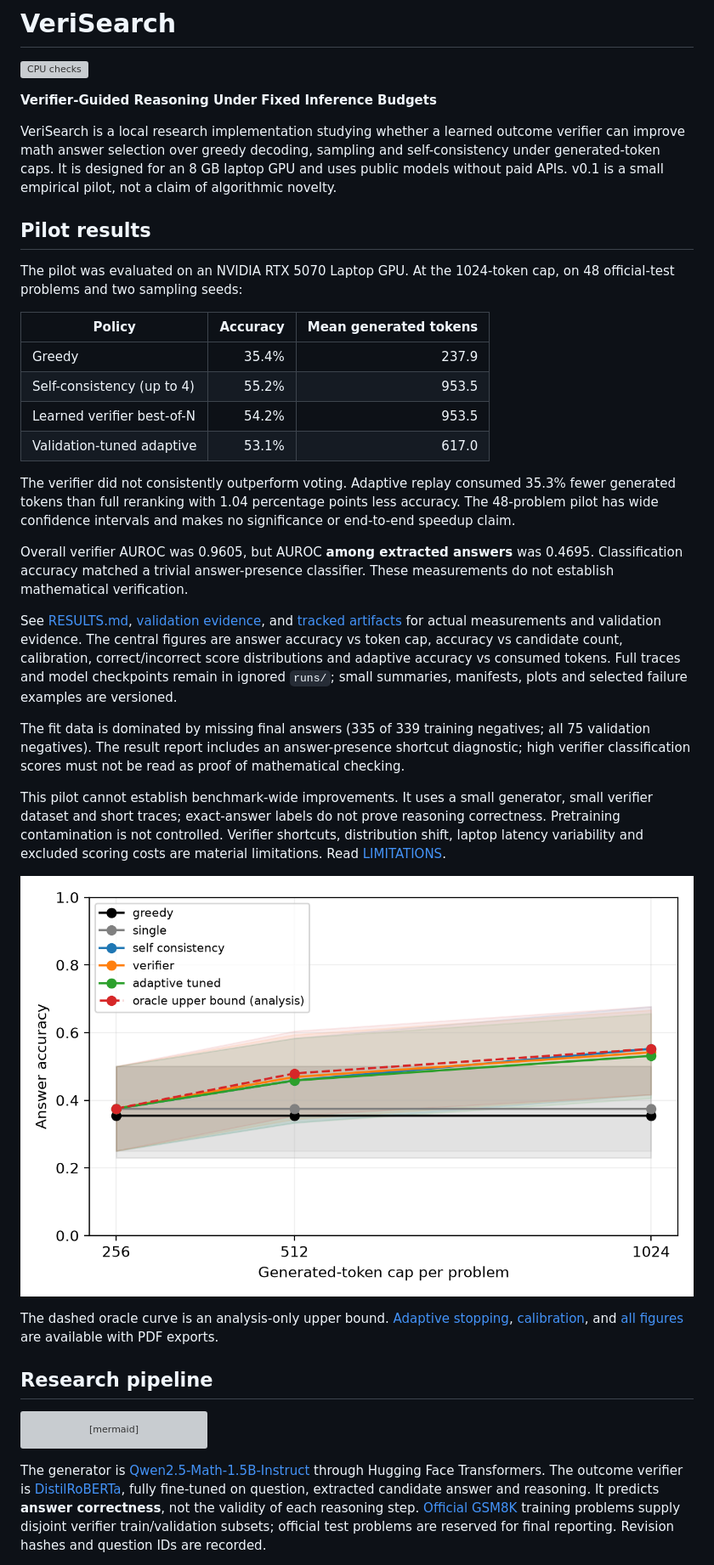
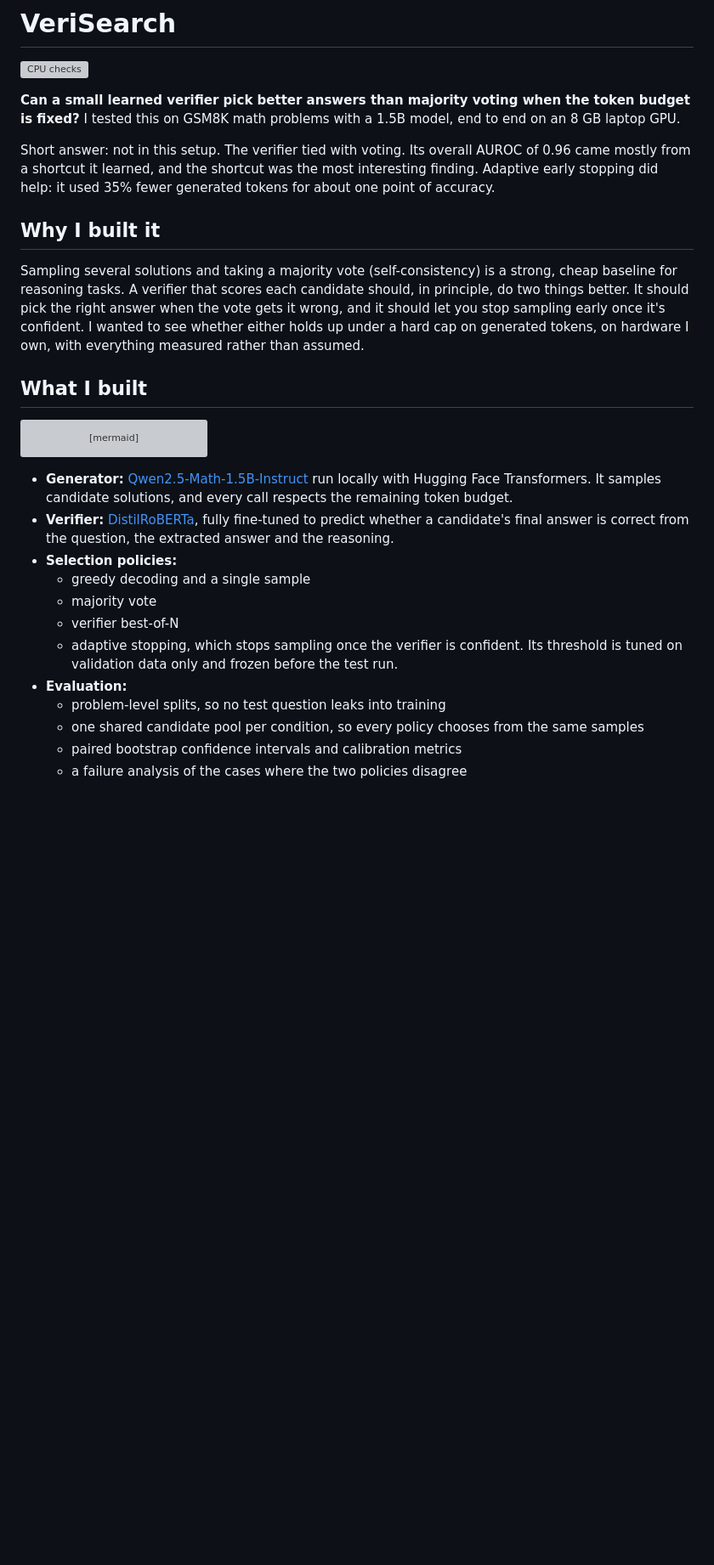
Before and after one commit to saidurpulok/verisearch, a Markdown page: README.md, the part around one of its changes. Shown at 85% size. GitHub-like rendering; blank space fills up the shorter version; grey boxes are pictures that could not be loaded.

Commit message:
docs: rewrite README around the question, findings and next steps

````diff
--- a/README.md
+++ b/README.md
@@ -2,62 +2,26 @@
 
 [![CPU checks](https://github.com/saidurpulok/verisearch/actions/workflows/ci.yml/badge.svg)](https://github.com/saidurpulok/verisearch/actions/workflows/ci.yml)
 
-**Verifier-Guided Reasoning Under Fixed Inference Budgets**
+**Can a small learned verifier pick better answers than majority voting when the
+token budget is fixed?** I tested this on GSM8K math problems with a 1.5B model,
+end to end on an 8 GB laptop GPU.
 
-VeriSearch is a local research implementation studying whether a learned outcome
-verifier can improve math answer selection over greedy decoding, sampling and
-self-consistency under generated-token caps. It is designed for an 8 GB laptop GPU
-and uses public models without paid APIs. v0.1 is a small empirical pilot,
-not a claim of algorithmic novelty.
+Short answer: not in this setup. The verifier tied with voting. Its overall
+AUROC of 0.96 came mostly from a shortcut it learned, and the shortcut was the
+most interesting finding. Adaptive early stopping did help: it used 35% fewer
+generated tokens for about one point of accuracy.
 
-## Pilot results
+## Why I built it
 
-The pilot was evaluated on an NVIDIA RTX 5070 Laptop GPU. At the 1024-token cap,
-on 48 official-test problems and two sampling seeds:
+Sampling several solutions and taking a majority vote (self-consistency) is a
+strong, cheap baseline for reasoning tasks. A verifier that scores each
+candidate should, in principle, do two things better. It should pick the right
+answer when the vote gets it wrong, and it should let you stop sampling early
+once it's confident. I wanted to see whether either holds up under a hard cap
+on generated tokens, on hardware I own, with everything measured rather than
+assumed.
 
-| Policy | Accuracy | Mean generated tokens |
-|---|---:|---:|
-| Greedy | 35.4% | 237.9 |
-| Self-consistency (up to 4) | 55.2% | 953.5 |
-| Learned verifier best-of-N | 54.2% | 953.5 |
-| Validation-tuned adaptive | 53.1% | 617.0 |
-
-The verifier did not consistently outperform voting. Adaptive replay consumed
-35.3% fewer generated tokens than full reranking with 1.04 percentage points less
-accuracy. The 48-problem pilot has wide confidence intervals and makes no
-significance or end-to-end speedup claim.
-
-Overall verifier AUROC was 0.9605, but AUROC **among extracted answers** was
-0.4695. Classification accuracy matched a trivial answer-presence classifier.
-These measurements do not establish mathematical verification.
-
-See [RESULTS.md](RESULTS.md), [validation evidence](docs/VALIDATION.md), and
-[tracked artifacts](results/README.md) for actual
-measurements and validation evidence. The central figures are
-answer accuracy vs token cap, accuracy vs candidate count, calibration,
-correct/incorrect score distributions and adaptive accuracy vs consumed tokens.
-Full traces and model checkpoints remain in ignored `runs/`; small summaries,
-manifests, plots and selected failure examples are versioned.
-
-The fit data is dominated by missing final answers (335 of 339 training negatives;
-all 75 validation negatives). The result report includes an answer-presence
-shortcut diagnostic; high verifier classification scores must not be read as
-proof of mathematical checking.
-
-This pilot cannot establish benchmark-wide improvements. It uses a small
-generator, small verifier dataset and short traces; exact-answer labels do not
-prove reasoning correctness. Pretraining contamination is not controlled.
-Verifier shortcuts, distribution shift, laptop latency variability and excluded
-scoring costs are material limitations. Read [LIMITATIONS](docs/LIMITATIONS.md).
-
-![Held-out answer accuracy versus generated-token budget](results/pilot/plots/accuracy_vs_budget.png)
-
-The dashed oracle curve is an analysis-only upper bound.
-[Adaptive stopping](results/pilot/plots/adaptive_accuracy_vs_tokens.png),
-[calibration](results/pilot/plots/reliability.png), and
-[all figures](results/pilot/plots/) are available with PDF exports.
-
-## Research pipeline
+## What I built
 
 ```mermaid
 flowchart LR
@@ -70,12 +34,21 @@ flowchart LR
   F --> G[Held-out accuracy / compute / calibration]
 ```
 
-The generator is [Qwen2.5-Math-1.5B-Instruct](https://huggingface.co/Qwen/Qwen2.5-Math-1.5B-Instruct)
-through Hugging Face Transformers. The outcome verifier is
-[DistilRoBERTa](https://huggingface.co/distilbert/distilroberta-base), fully fine-tuned
-on question, extracted candidate answer and reasoning. It predicts **answer
-correctness**, not the validity of each reasoning step.
-[Official GSM8K](https://huggingface.co/datasets/openai/gsm8k) training problems
-supply disjoint verifier train/validation subsets; official test problems are
-reserved for final reporting. Revision hashes and question IDs are recorded.
+- **Generator:** [Qwen2.5-Math-1.5B-Instruct](https://huggingface.co/Qwen/Qwen2.5-Math-1.5B-Instruct)
+  run locally with Hugging Face Transformers. It samples candidate solutions,
+  and every call respects the remaining token budget.
+- **Verifier:** [DistilRoBERTa](https://huggingface.co/distilbert/distilroberta-base),
+  fully fine-tuned to predict whether a candidate's final answer is correct from
+  the question, the extracted answer and the reasoning.
+- **Selection policies:**
+  - greedy decoding and a single sample
+  - majority vote
+  - verifier best-of-N
+  - adaptive stopping, which stops sampling once the verifier is confident. Its
+    threshold is tuned on validation data only and frozen before the test run.
+- **Evaluation:**
+  - problem-level splits, so no test question leaks into training
+  - one shared candidate pool per condition, so every policy chooses from the same samples
+  - paired bootstrap confidence intervals and calibration metrics
+  - a failure analysis of the cases where the two policies disagree
 
````
Also changed, not shown: other parts of README.md (+84 -67 lines).
